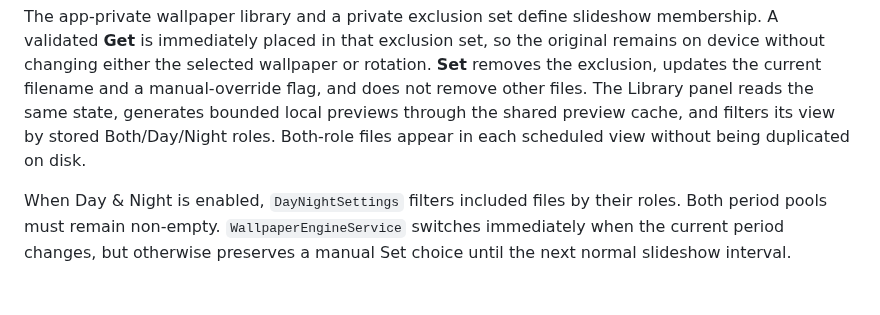
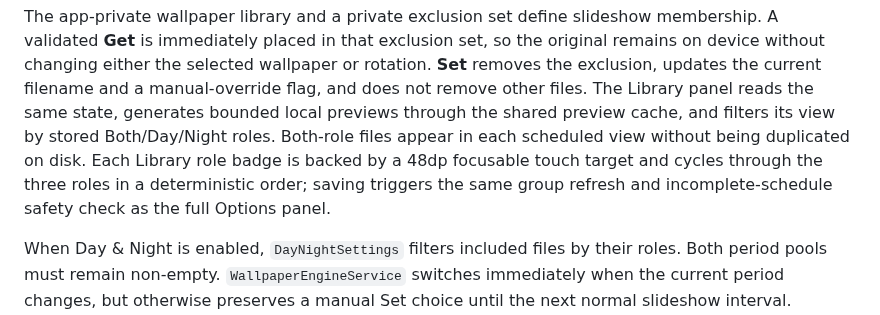
Before and after one commit to MetalHepple/Deckscape, a Markdown page: docs/ARCHITECTURE.md, the part around the change. GitHub-like rendering; blank space fills up the shorter version.

```diff
--- a/docs/ARCHITECTURE.md
+++ b/docs/ARCHITECTURE.md
@@ -107,7 +107,10 @@ or rotation. **Set** removes the exclusion, updates the current filename and a
 manual-override flag, and does not remove other files. The Library panel reads
 the same state, generates bounded local previews through the shared preview
 cache, and filters its view by stored Both/Day/Night roles. Both-role files
-appear in each scheduled view without being duplicated on disk.
+appear in each scheduled view without being duplicated on disk. Each Library
+role badge is backed by a 48dp focusable touch target and cycles through the
+three roles in a deterministic order; saving triggers the same group refresh
+and incomplete-schedule safety check as the full Options panel.
 
 When Day & Night is enabled, `DayNightSettings` filters included files by their
 roles. Both period pools must remain non-empty. `WallpaperEngineService`
```
Also changed, not shown: CHANGELOG.md (+2 -0 lines), README.md (+4 -0 lines), docs/images/deckscape-library.png, 4 other files.
